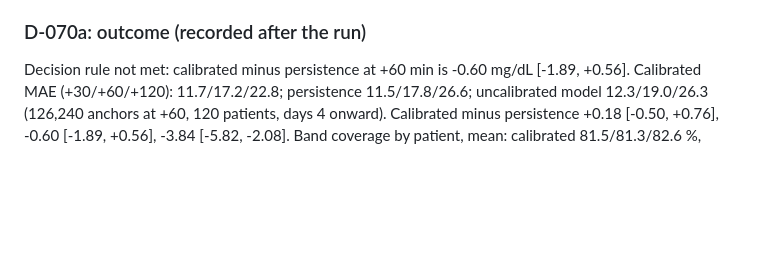
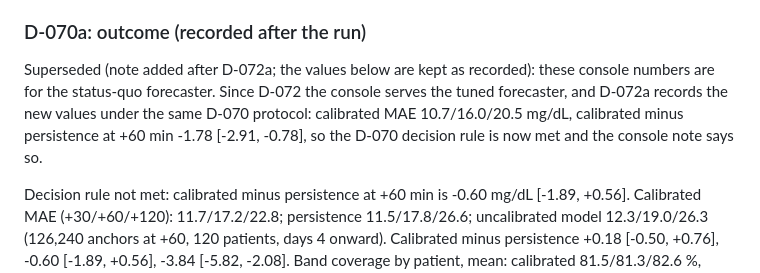
Before and after one commit to cleopatrakilledceaser/SynapseSquad_IITGuwahati, a Markdown page: docs/DECISIONS.md, the part around the change. GitHub-like rendering; blank space fills up the shorter version.

```diff
--- a/docs/DECISIONS.md
+++ b/docs/DECISIONS.md
@@ -1546,6 +1546,8 @@ Output: `data.json` gets `forecast_tag = "Calibrated forecast"`, `forecast_note
 
 ### D-070a: outcome (recorded after the run)
 
+Superseded (note added after D-072a; the values below are kept as recorded): these console numbers are for the status-quo forecaster. Since D-072 the console serves the tuned forecaster, and D-072a records the new values under the same D-070 protocol: calibrated MAE 10.7/16.0/20.5 mg/dL, calibrated minus persistence at +60 min -1.78 [-2.91, -0.78], so the D-070 decision rule is now met and the console note says so.
+
 Decision rule not met: calibrated minus persistence at +60 min is -0.60 mg/dL [-1.89, +0.56]. Calibrated MAE (+30/+60/+120): 11.7/17.2/22.8; persistence 11.5/17.8/26.6; uncalibrated model 12.3/19.0/26.3 (126,240 anchors at +60, 120 patients, days 4 onward). Calibrated minus persistence +0.18 [-0.50, +0.76], -0.60 [-1.89, +0.56], -3.84 [-5.82, -2.08]. Band coverage by patient, mean: calibrated 81.5/81.3/82.6 %, zero-shot 83.1/80.8/76.4 %; 10th percentile of calibrated coverage at +120 is 64 %. The offset is the shrunk mean of D-062 (n/(n+288)), the pre-registered method; the plain mean was not tried because choosing it after this result would be tuning on these patients. Per D-070 the console serves the calibrated forecast, `forecast_note` says plainly that it is not better than persistence at +60 min, and no further tuning was done. Zero-shot (D-069) is worse than persistence at every horizon on one "now" per patient; the table above (all anchors) agrees at +30 and +60.
 
 ## D-071: EHR history from Synthea for the simulated patients (SPEC, not yet run)
```
Also changed, not shown: README.md (+4 -4 lines).
